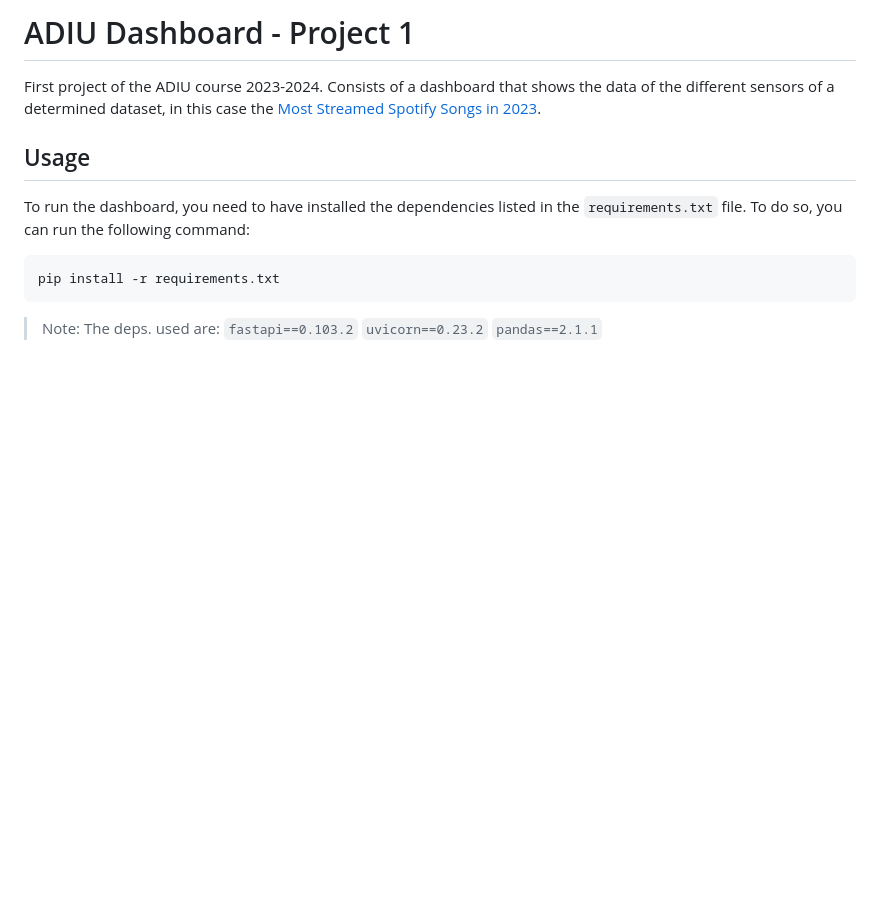
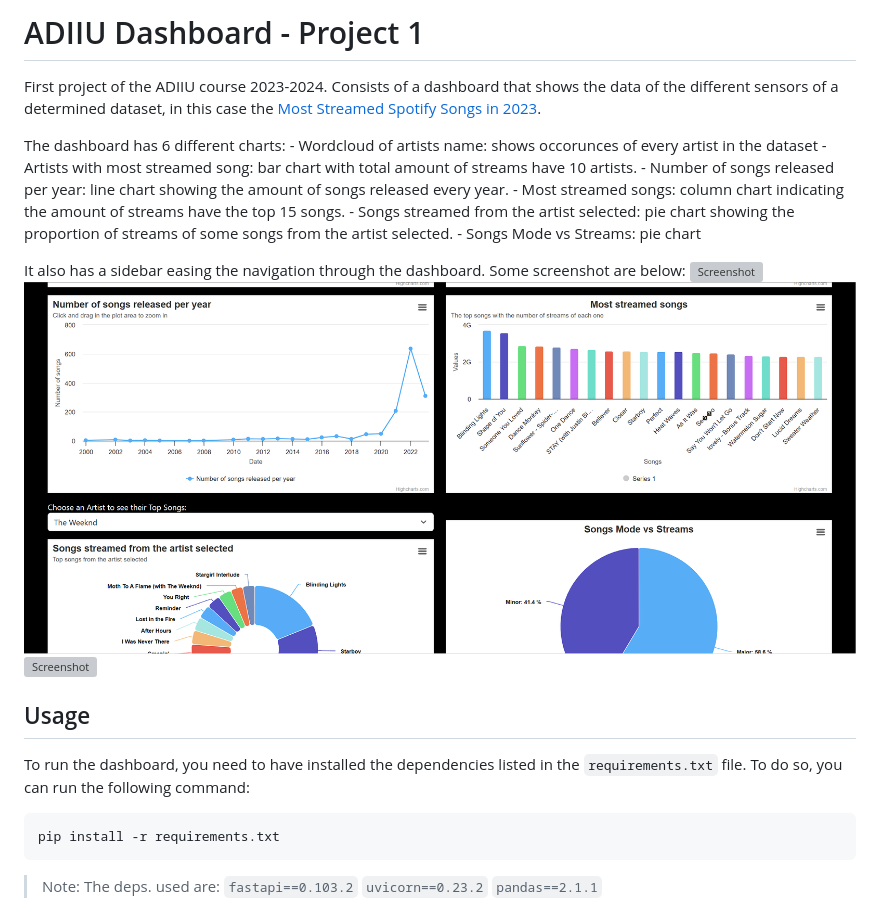
Before and after one commit to Sergimayol/adiiu-dashboard, a Markdown page: README.md, the part around the change printed below. Drawn GitHub-style; pictures changed too: docs/dashboard2.png (added); blank space fills up the shorter version; grey boxes are pictures that could not be loaded.

Commit message:
description readme

```diff
--- a/README.md
+++ b/README.md
@@ -1,6 +1,20 @@
-# ADIU Dashboard - Project 1
+# ADIIU Dashboard - Project 1
 
-First project of the ADIU course 2023-2024. Consists of a dashboard that shows the data of the different sensors of a determined dataset, in this case the [Most Streamed Spotify Songs in 2023](https://www.kaggle.com/datasets/nelgiriyewithana/top-spotify-songs-2023).
+First project of the ADIIU course 2023-2024. Consists of a dashboard that shows the data of the different sensors of a determined dataset, in this case the [Most Streamed Spotify Songs in 2023](https://www.kaggle.com/datasets/nelgiriyewithana/top-spotify-songs-2023).
+
+The dashboard has 6 different charts:
+    - Wordcloud of artists name: shows occorunces of every artist in the dataset
+    - Artists with most streamed song: bar chart with total amount of streams have 10 artists.
+    - Number of songs released per year: line chart showing the amount of songs released every year.
+    - Most streamed songs: column chart indicating the amount of streams have the top 15 songs.
+    - Songs streamed from the artist selected: pie chart showing the proportion of streams of some songs from the artist selected.
+    - Songs Mode vs Streams: pie chart
+
+It also has a sidebar easing the navigation through the dashboard.
+Some screenshot are below:
+![Screenshot](./docs/dashboard1.png)
+![Screenshot](./docs/dashboard2.png)
+![Screenshot](./docs/dashboard3.png)
 
 ## Usage
 
```
Also changed, not shown: other parts of README.md (+2 -2 lines), docs/dashbaord3.png (added), 1 other file.
